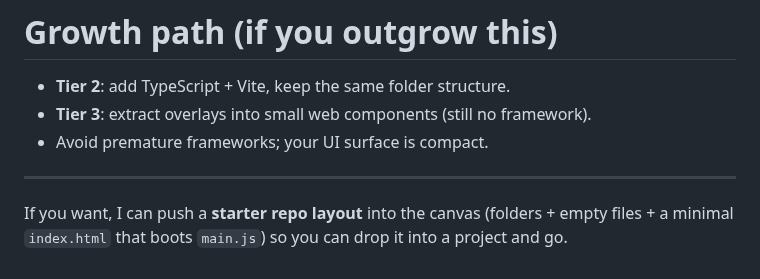
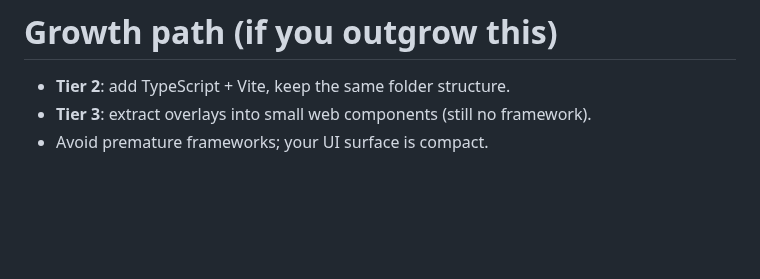
Before and after one commit to WatcherAtTheThreshold/cruxfade-micro, a Markdown page: structure.md, the part around the change. Drawn GitHub-style; blank space fills up the shorter version.

```diff
--- a/structure.md
+++ b/structure.md
@@ -111,7 +111,3 @@ main.js
 * **Tier 2**: add TypeScript + Vite, keep the same folder structure.
 * **Tier 3**: extract overlays into small web components (still no framework).
 * Avoid premature frameworks; your UI surface is compact.
-
----
-
-If you want, I can push a **starter repo layout** into the canvas (folders + empty files + a minimal `index.html` that boots `main.js`) so you can drop it into a project and go.
```
